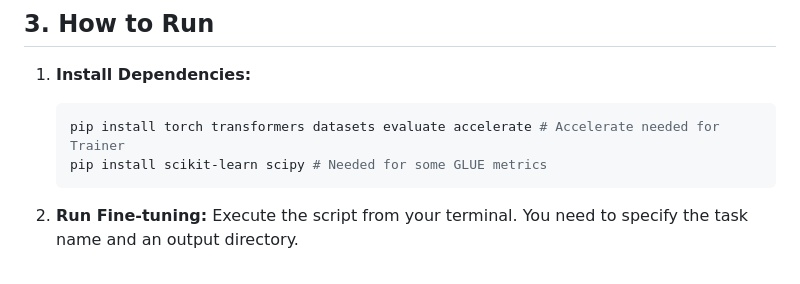
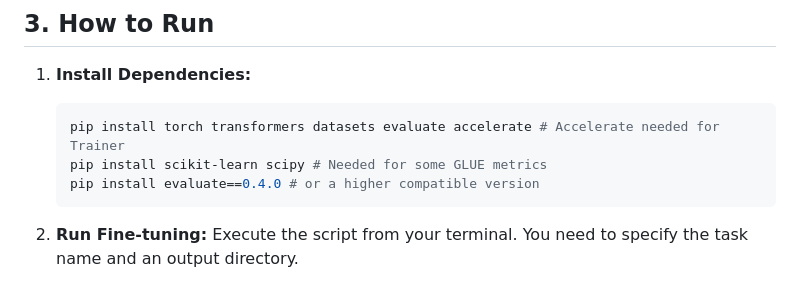
Before and after one commit to dataopsnick/FNet-2025, a Markdown page: README.md, the part around the change. GitHub-like rendering.

````diff
--- a/README.md
+++ b/README.md
@@ -22,6 +22,7 @@ https://doi.org/10.48550/arXiv.2105.03824
     ```bash
     pip install torch transformers datasets evaluate accelerate # Accelerate needed for Trainer
     pip install scikit-learn scipy # Needed for some GLUE metrics
+    pip install evaluate==0.4.0 # or a higher compatible version
     ```
 2.  **Run Fine-tuning:** Execute the script from your terminal. You need to specify the task name and an output directory.
 
````
